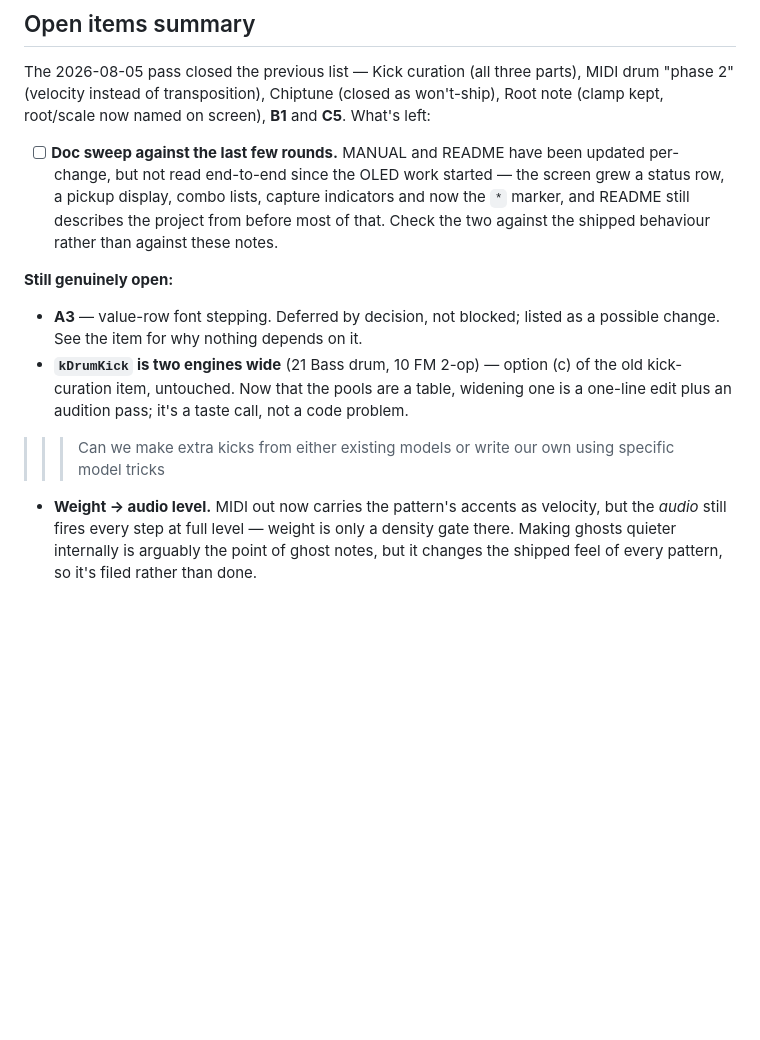
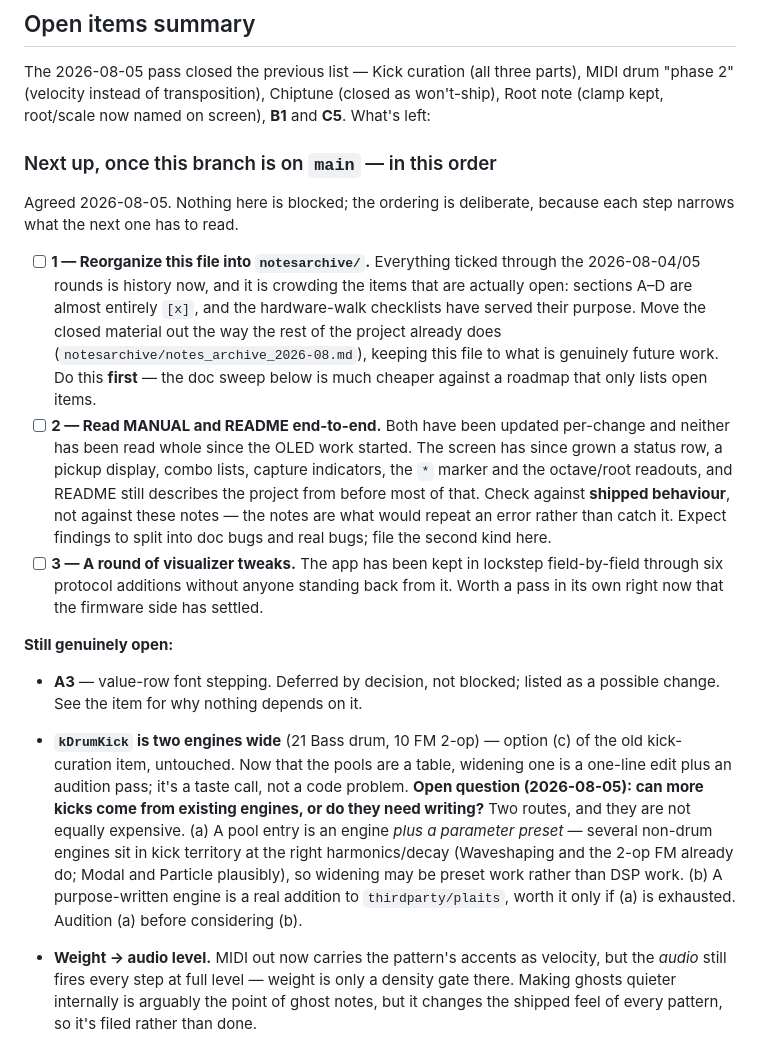
Before and after one commit to jonwaterschoot/TouchPlaited, a Markdown page: ROADMAP.md, the part around the change. GitHub-like rendering; blank space fills up the shorter version.

Commit message:
Roadmap: order the post-merge work, fold in the kick question
Three steps agreed for after this lands, ordered so each narrows what the next
has to read: archive the closed 2026-08-04/05 material first, then read MANUAL
and README end-to-end against shipped behaviour, then a visualizer pass.

Archiving goes first on purpose -- sections A-D are almost entirely ticked and
are crowding the genuinely open items, and the doc sweep is much cheaper
against a file that only lists open work.

Also folds the inline "can we make extra kicks" note into the kDrumKick item
as a proper open question, split into the two routes it actually implies: a
pool entry is an engine plus a parameter preset, so widening may be preset
work rather than DSP work -- worth auditioning before anyone writes an engine.

Co-Authored-By: Claude Opus 5 <noreply@anthropic.com>

```diff
--- a/ROADMAP.md
+++ b/ROADMAP.md
@@ -640,12 +640,31 @@ parts), MIDI drum "phase 2" (velocity instead of transposition), Chiptune
 (closed as won't-ship), Root note (clamp kept, root/scale now named on
 screen), **B1** and **C5**. What's left:
 
-- [ ] **Doc sweep against the last few rounds.** MANUAL and README have been
-      updated per-change, but not read end-to-end since the OLED work
-      started — the screen grew a status row, a pickup display, combo lists,
-      capture indicators and now the `*` marker, and README still describes
-      the project from before most of that. Check the two against the shipped
-      behaviour rather than against these notes.
+### Next up, once this branch is on `main` — in this order
+
+Agreed 2026-08-05. Nothing here is blocked; the ordering is deliberate,
+because each step narrows what the next one has to read.
+
+- [ ] **1 — Reorganize this file into `notesarchive/`.** Everything ticked
+      through the 2026-08-04/05 rounds is history now, and it is crowding the
+      items that are actually open: sections A–D are almost entirely `[x]`,
+      and the hardware-walk checklists have served their purpose. Move the
+      closed material out the way the rest of the project already does
+      (`notesarchive/notes_archive_2026-08.md`), keeping this file to what is
+      genuinely future work. Do this **first** — the doc sweep below is much
+      cheaper against a roadmap that only lists open items.
+- [ ] **2 — Read MANUAL and README end-to-end.** Both have been updated
+      per-change and neither has been read whole since the OLED work started.
+      The screen has since grown a status row, a pickup display, combo lists,
+      capture indicators, the `*` marker and the octave/root readouts, and
+      README still describes the project from before most of that. Check
+      against **shipped behaviour**, not against these notes — the notes are
+      what would repeat an error rather than catch it. Expect findings to
+      split into doc bugs and real bugs; file the second kind here.
+- [ ] **3 — A round of visualizer tweaks.** The app has been kept in
+      lockstep field-by-field through six protocol additions without anyone
+      standing back from it. Worth a pass in its own right now that the
+      firmware side has settled.
 
 **Still genuinely open:**
 - **A3** — value-row font stepping. Deferred by decision, not blocked;
@@ -653,9 +672,14 @@ screen), **B1** and **C5**. What's left:
 - **`kDrumKick` is two engines wide** (21 Bass drum, 10 FM 2-op) — option (c)
   of the old kick-curation item, untouched. Now that the pools are a table,
   widening one is a one-line edit plus an audition pass; it's a taste call,
-  not a code problem.
-
->>> Can we make extra kicks from either existing models or write our own using specific model tricks
+  not a code problem. **Open question (2026-08-05): can more kicks come from
+  existing engines, or do they need writing?** Two routes, and they are not
+  equally expensive. (a) A pool entry is an engine *plus a parameter
+  preset* — several non-drum engines sit in kick territory at the right
+  harmonics/decay (Waveshaping and the 2-op FM already do; Modal and Particle
+  plausibly), so widening may be preset work rather than DSP work. (b) A
+  purpose-written engine is a real addition to `thirdparty/plaits`, worth it
+  only if (a) is exhausted. Audition (a) before considering (b).
 
 - **Weight → audio level.** MIDI out now carries the pattern's accents as
   velocity, but the *audio* still fires every step at full level — weight is
```
